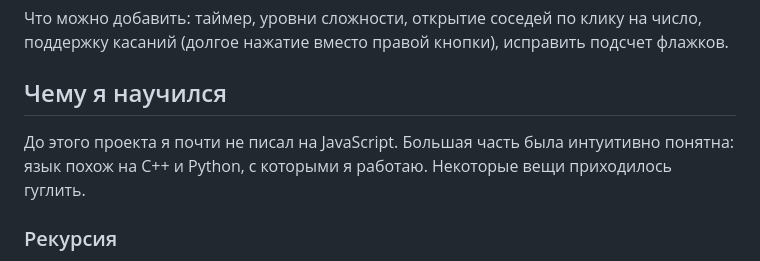
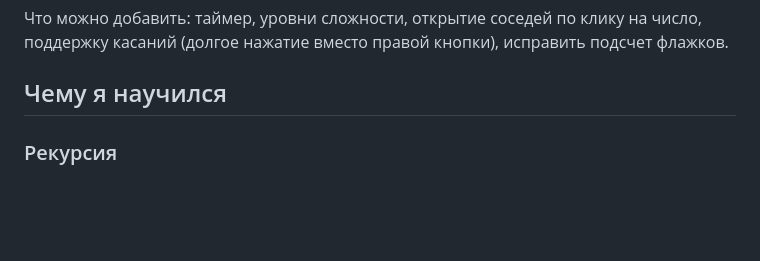
Before and after one commit to 1ArtArd/simple-minesweeper-js, a Markdown page: README.md, the part around the change. Drawn GitHub-style; blank space fills up the shorter version.

Commit message:
upd readme

```diff
--- a/README.md
+++ b/README.md
@@ -60,8 +60,6 @@ let maxMines = 5   // должно быть меньше, чем rows * columns
 
 ## Чему я научился
 
-До этого проекта я почти не писал на JavaScript. Большая часть была интуитивно понятна: язык похож на C++ и Python, с которыми я работаю. Некоторые вещи приходилось гуглить.
-
 ### Рекурсия
 
 До проекта я понимал её только в теории, на практике не использовал. Сапёр показал, как она работает на деле. Открытие пустых клеток сделано рекурсивно: если открытая клетка пустая (рядом нет мин), функция `reveal` вызывает саму себя для всех её закрытых соседей. Соседи с числами просто открываются, и на них цепочка обрывается. Бесконечного вызова не происходит, потому что каждая клетка сразу помечается открытой, а вызов делается только для закрытых. Выход за границы поля отсекает функция `isInside`.
```
